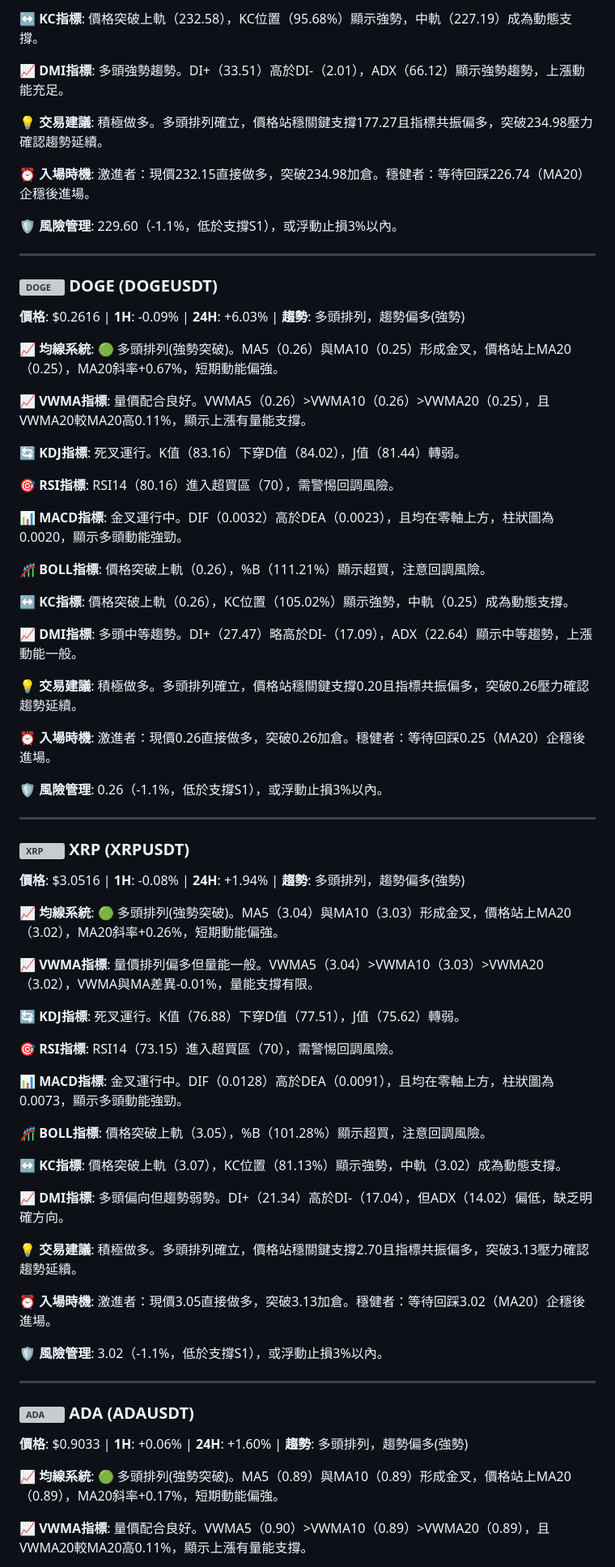
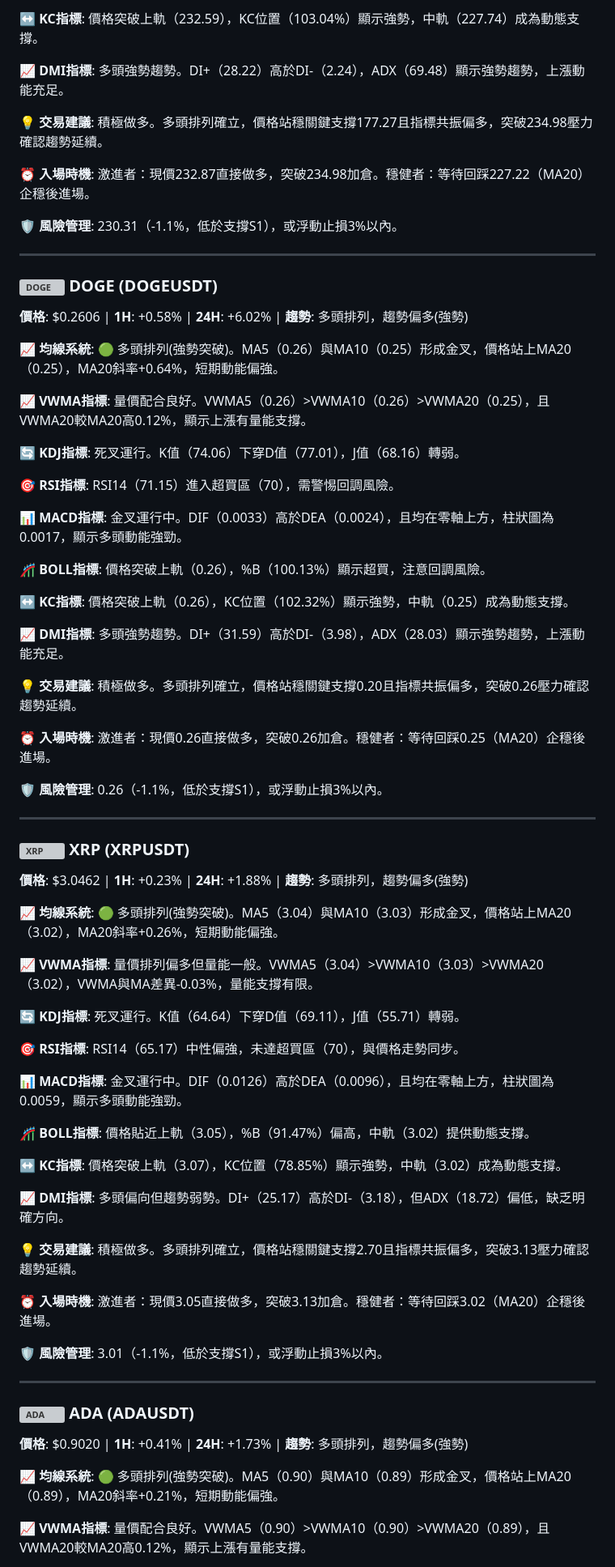
Before and after one commit to JacobHsu/py-binance-api, a Markdown page: README.md, the part around one of its changes. Shown at 81% size. Drawn GitHub-style; grey boxes are pictures that could not be loaded.

```diff
--- a/README.md
+++ b/README.md
@@ -95,35 +95,35 @@
 
-**↔️ KC指標**: 價格突破上軌（232.58），KC位置（95.68%）顯示強勢，中軌（227.19）成為動態支撐。
+**↔️ KC指標**: 價格突破上軌（232.59），KC位置（103.04%）顯示強勢，中軌（227.74）成為動態支撐。
 
-**📈 DMI指標**: 多頭強勢趨勢。DI+（33.51）高於DI-（2.01），ADX（66.12）顯示強勢趨勢，上漲動能充足。
+**📈 DMI指標**: 多頭強勢趨勢。DI+（28.22）高於DI-（2.24），ADX（69.48）顯示強勢趨勢，上漲動能充足。
 
 **💡 交易建議**: 積極做多。多頭排列確立，價格站穩關鍵支撐177.27且指標共振偏多，突破234.98壓力確認趨勢延續。
 
-**⏰ 入場時機**: 激進者：現價232.15直接做多，突破234.98加倉。穩健者：等待回踩226.74（MA20）企穩後進場。
+**⏰ 入場時機**: 激進者：現價232.87直接做多，突破234.98加倉。穩健者：等待回踩227.22（MA20）企穩後進場。
 
-**🛡️ 風險管理**: 229.60（-1.1%，低於支撐S1），或浮動止損3%以內。
+**🛡️ 風險管理**: 230.31（-1.1%，低於支撐S1），或浮動止損3%以內。
 
 ---
 
 ### <img src="https://s3-symbol-logo.tradingview.com/crypto/XTVCDOGE--big.svg" width="16" height="16" alt="DOGE"> **DOGE** (DOGEUSDT)
 
-**價格**: $0.2616 | **1H**: -0.09% | **24H**: +6.03% | **趨勢**: 多頭排列，趨勢偏多(強勢)
+**價格**: $0.2606 | **1H**: +0.58% | **24H**: +6.02% | **趨勢**: 多頭排列，趨勢偏多(強勢)
 
-**📈 均線系統**: 🟢 多頭排列(強勢突破)。MA5（0.26）與MA10（0.25）形成金叉，價格站上MA20（0.25），MA20斜率+0.67%，短期動能偏強。
+**📈 均線系統**: 🟢 多頭排列(強勢突破)。MA5（0.26）與MA10（0.25）形成金叉，價格站上MA20（0.25），MA20斜率+0.64%，短期動能偏強。
 
-**📈 VWMA指標**: 量價配合良好。VWMA5（0.26）>VWMA10（0.26）>VWMA20（0.25），且VWMA20較MA20高0.11%，顯示上漲有量能支撐。
+**📈 VWMA指標**: 量價配合良好。VWMA5（0.26）>VWMA10（0.26）>VWMA20（0.25），且VWMA20較MA20高0.12%，顯示上漲有量能支撐。
 
-**🔄 KDJ指標**: 死叉運行。K值（83.16）下穿D值（84.02），J值（81.44）轉弱。
+**🔄 KDJ指標**: 死叉運行。K值（74.06）下穿D值（77.01），J值（68.16）轉弱。
 
-**🎯 RSI指標**: RSI14（80.16）進入超買區（70），需警惕回調風險。
+**🎯 RSI指標**: RSI14（71.15）進入超買區（70），需警惕回調風險。
 
-**📊 MACD指標**: 金叉運行中。DIF（0.0032）高於DEA（0.0023），且均在零軸上方，柱狀圖為0.0020，顯示多頭動能強勁。
+**📊 MACD指標**: 金叉運行中。DIF（0.0033）高於DEA（0.0024），且均在零軸上方，柱狀圖為0.0017，顯示多頭動能強勁。
 
-**🎢 BOLL指標**: 價格突破上軌（0.26），%B（111.21%）顯示超買，注意回調風險。
+**🎢 BOLL指標**: 價格突破上軌（0.26），%B（100.13%）顯示超買，注意回調風險。
 
-**↔️ KC指標**: 價格突破上軌（0.26），KC位置（105.02%）顯示強勢，中軌（0.25）成為動態支撐。
+**↔️ KC指標**: 價格突破上軌（0.26），KC位置（102.32%）顯示強勢，中軌（0.25）成為動態支撐。
 
-**📈 DMI指標**: 多頭中等趨勢。DI+（27.47）略高於DI-（17.09），ADX（22.64）顯示中等趨勢，上漲動能一般。
+**📈 DMI指標**: 多頭強勢趨勢。DI+（31.59）高於DI-（3.98），ADX（28.03）顯示強勢趨勢，上漲動能充足。
 
 **💡 交易建議**: 積極做多。多頭排列確立，價格站穩關鍵支撐0.20且指標共振偏多，突破0.26壓力確認趨勢延續。
 
@@ -135,37 +135,37 @@
 
 ### <img src="https://s3-symbol-logo.tradingview.com/crypto/XTVCXRP--big.svg" width="16" height="16" alt="XRP"> **XRP** (XRPUSDT)
 
-**價格**: $3.0516 | **1H**: -0.08% | **24H**: +1.94% | **趨勢**: 多頭排列，趨勢偏多(強勢)
+**價格**: $3.0462 | **1H**: +0.23% | **24H**: +1.88% | **趨勢**: 多頭排列，趨勢偏多(強勢)
 
 **📈 均線系統**: 🟢 多頭排列(強勢突破)。MA5（3.04）與MA10（3.03）形成金叉，價格站上MA20（3.02），MA20斜率+0.26%，短期動能偏強。
 
-**📈 VWMA指標**: 量價排列偏多但量能一般。VWMA5（3.04）>VWMA10（3.03）>VWMA20（3.02），VWMA與MA差異-0.01%，量能支撐有限。
+**📈 VWMA指標**: 量價排列偏多但量能一般。VWMA5（3.04）>VWMA10（3.03）>VWMA20（3.02），VWMA與MA差異-0.03%，量能支撐有限。
 
-**🔄 KDJ指標**: 死叉運行。K值（76.88）下穿D值（77.51），J值（75.62）轉弱。
+**🔄 KDJ指標**: 死叉運行。K值（64.64）下穿D值（69.11），J值（55.71）轉弱。
 
-**🎯 RSI指標**: RSI14（73.15）進入超買區（70），需警惕回調風險。
+**🎯 RSI指標**: RSI14（65.17）中性偏強，未達超買區（70），與價格走勢同步。
 
-**📊 MACD指標**: 金叉運行中。DIF（0.0128）高於DEA（0.0091），且均在零軸上方，柱狀圖為0.0073，顯示多頭動能強勁。
+**📊 MACD指標**: 金叉運行中。DIF（0.0126）高於DEA（0.0096），且均在零軸上方，柱狀圖為0.0059，顯示多頭動能強勁。
 
-**🎢 BOLL指標**: 價格突破上軌（3.05），%B（101.28%）顯示超買，注意回調風險。
+**🎢 BOLL指標**: 價格貼近上軌（3.05），%B（91.47%）偏高，中軌（3.02）提供動態支撐。
 
-**↔️ KC指標**: 價格突破上軌（3.07），KC位置（81.13%）顯示強勢，中軌（3.02）成為動態支撐。
+**↔️ KC指標**: 價格突破上軌（3.07），KC位置（78.85%）顯示強勢，中軌（3.02）成為動態支撐。
 
-**📈 DMI指標**: 多頭偏向但趨勢弱勢。DI+（21.34）高於DI-（17.04），但ADX（14.02）偏低，缺乏明確方向。
+**📈 DMI指標**: 多頭偏向但趨勢弱勢。DI+（25.17）高於DI-（3.18），但ADX（18.72）偏低，缺乏明確方向。
 
 **💡 交易建議**: 積極做多。多頭排列確立，價格站穩關鍵支撐2.70且指標共振偏多，突破3.13壓力確認趨勢延續。
 
 **⏰ 入場時機**: 激進者：現價3.05直接做多，突破3.13加倉。穩健者：等待回踩3.02（MA20）企穩後進場。
 
-**🛡️ 風險管理**: 3.02（-1.1%，低於支撐S1），或浮動止損3%以內。
+**🛡️ 風險管理**: 3.01（-1.1%，低於支撐S1），或浮動止損3%以內。
 
 ---
 
 ### <img src="https://s3-symbol-logo.tradingview.com/crypto/XTVCADA--big.svg" width="16" height="16" alt="ADA"> **ADA** (ADAUSDT)
 
-**價格**: $0.9033 | **1H**: +0.06% | **24H**: +1.60% | **趨勢**: 多頭排列，趨勢偏多(強勢)
+**價格**: $0.9020 | **1H**: +0.41% | **24H**: +1.73% | **趨勢**: 多頭排列，趨勢偏多(強勢)
 
-**📈 均線系統**: 🟢 多頭排列(強勢突破)。MA5（0.89）與MA10（0.89）形成金叉，價格站上MA20（0.89），MA20斜率+0.17%，短期動能偏強。
+**📈 均線系統**: 🟢 多頭排列(強勢突破)。MA5（0.90）與MA10（0.89）形成金叉，價格站上MA20（0.89），MA20斜率+0.21%，短期動能偏強。
 
-**📈 VWMA指標**: 量價配合良好。VWMA5（0.90）>VWMA10（0.89）>VWMA20（0.89），且VWMA20較MA20高0.11%，顯示上漲有量能支撐。
+**📈 VWMA指標**: 量價配合良好。VWMA5（0.90）>VWMA10（0.90）>VWMA20（0.89），且VWMA20較MA20高0.12%，顯示上漲有量能支撐。
 
```
Also changed, not shown: other parts of README.md (+49 -49 lines).
